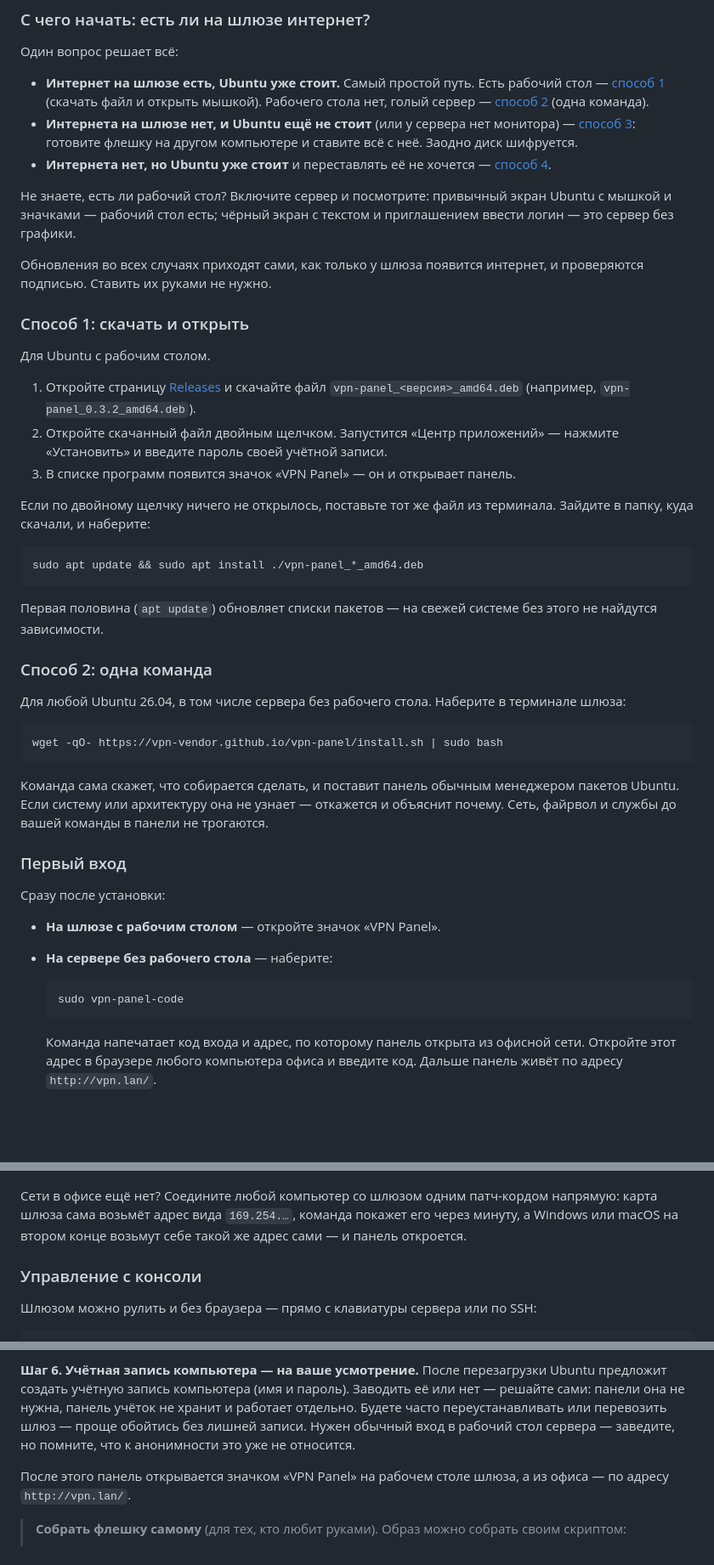
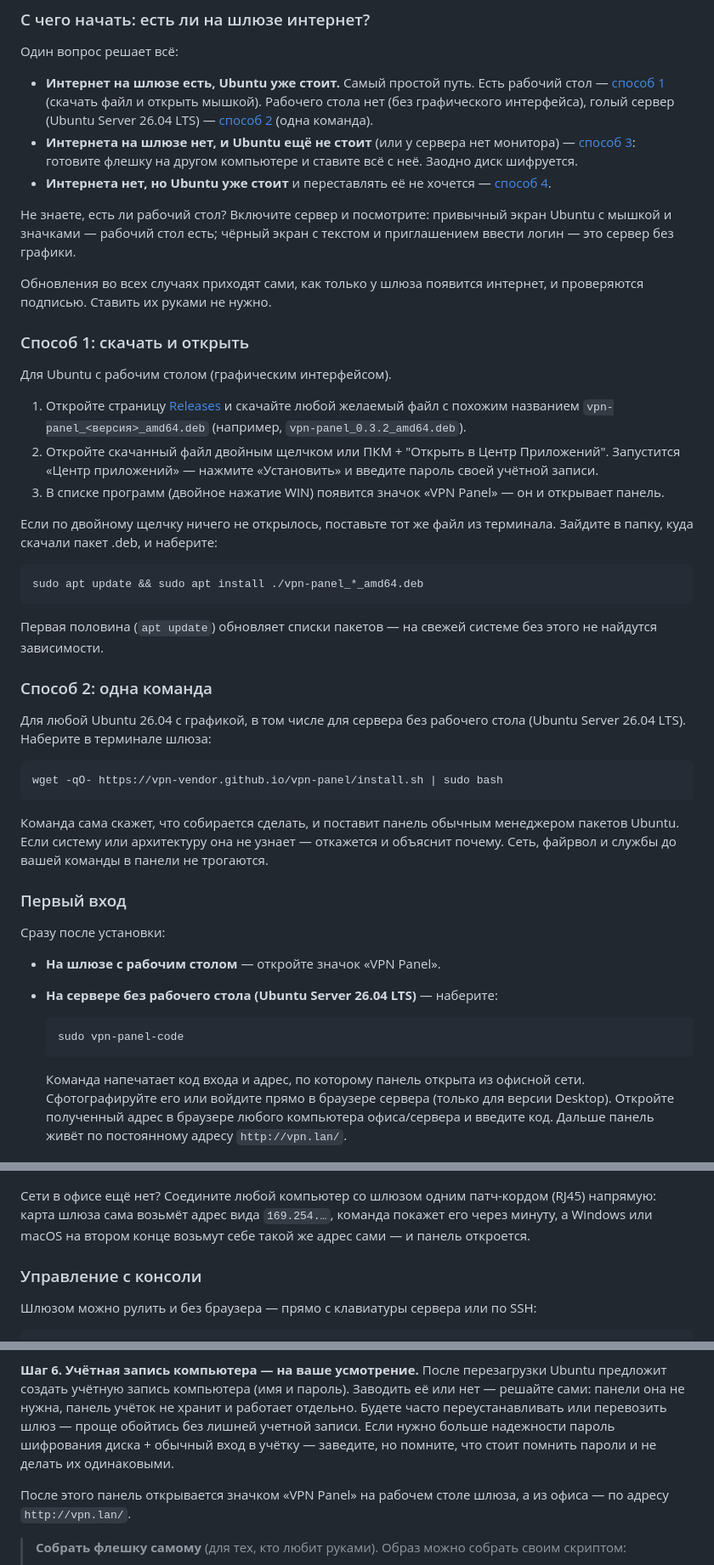
Before and after one commit to vpn-vendor/vpn-panel, a Markdown page: README.md, 3 parts joined by grey strips. Shown at 85% size. Rendered like a GitHub page; blank space fills up the shorter version.

````diff
--- a/README.md
+++ b/README.md
@@ -42,7 +42,7 @@
 
 - **Интернет на шлюзе есть, Ubuntu уже стоит.** Самый простой путь. Есть рабочий
   стол — [способ 1](#способ-1-скачать-и-открыть) (скачать файл и открыть мышкой).
-  Рабочего стола нет, голый сервер — [способ 2](#способ-2-одна-команда) (одна
+  Рабочего стола нет (без графического интерфейса), голый сервер (Ubuntu Server 26.04 LTS) — [способ 2](#способ-2-одна-команда) (одна
   команда).
 - **Интернета на шлюзе нет, и Ubuntu ещё не стоит** (или у сервера нет монитора)
   — [способ 3](#способ-3-установка-с-флешки-начисто): готовите флешку на другом
@@ -59,17 +59,17 @@ Ubuntu с мышкой и значками — рабочий стол есть;
 
 ### Способ 1: скачать и открыть
 
-Для Ubuntu с рабочим столом.
+Для Ubuntu с рабочим столом (графическим интерфейсом).
 
 1. Откройте страницу [Releases](https://github.com/vpn-vendor/vpn-panel/releases)
-   и скачайте файл `vpn-panel_<версия>_amd64.deb` (например,
+   и скачайте любой желаемый файл с похожим названием `vpn-panel_<версия>_amd64.deb` (например,
    `vpn-panel_0.3.2_amd64.deb`).
-2. Откройте скачанный файл двойным щелчком. Запустится «Центр приложений» —
+2. Откройте скачанный файл двойным щелчком или ПКМ + "Открыть в Центр Приложений". Запустится «Центр приложений» —
    нажмите «Установить» и введите пароль своей учётной записи.
-3. В списке программ появится значок «VPN Panel» — он и открывает панель.
+3. В списке программ (двойное нажатие WIN) появится значок «VPN Panel» — он и открывает панель.
 
 Если по двойному щелчку ничего не открылось, поставьте тот же файл из терминала.
-Зайдите в папку, куда скачали, и наберите:
+Зайдите в папку, куда скачали пакет .deb, и наберите:
 
 ```bash
 sudo apt update && sudo apt install ./vpn-panel_*_amd64.deb
@@ -80,7 +80,7 @@ sudo apt update && sudo apt install ./vpn-panel_*_amd64.deb
 
 ### Способ 2: одна команда
 
-Для любой Ubuntu 26.04, в том числе сервера без рабочего стола. Наберите в
+Для любой Ubuntu 26.04 с графикой, в том числе для сервера без рабочего стола (Ubuntu Server 26.04 LTS). Наберите в
 терминале шлюза:
 
 ```bash
@@ -96,19 +96,19 @@ wget -qO- https://vpn-vendor.github.io/vpn-panel/install.sh | sudo bash
 Сразу после установки:
 
 - **На шлюзе с рабочим столом** — откройте значок «VPN Panel».
-- **На сервере без рабочего стола** — наберите:
+- **На сервере без рабочего стола (Ubuntu Server 26.04 LTS)** — наберите:
 
   ```bash
   sudo vpn-panel-code
   ```
 
   Команда напечатает код входа и адрес, по которому панель открыта из офисной
-  сети. Откройте этот адрес в браузере любого компьютера офиса и введите код.
-  Дальше панель живёт по адресу `http://vpn.lan/`.
+  сети. Сфотографируйте его или войдите прямо в браузере сервера (только для версии Desktop). Откройте полученный адрес в браузере любого компьютера офиса/сервера и введите код.
+  Дальше панель живёт по постоянному адресу `http://vpn.lan/`.
 
 ![Панель, страница «Обзор»](docs/install/panel.png)
 
-Сети в офисе ещё нет? Соедините любой компьютер со шлюзом одним патч-кордом
+Сети в офисе ещё нет? Соедините любой компьютер со шлюзом одним патч-кордом (RJ45)
 напрямую: карта шлюза сама возьмёт адрес вида `169.254.…`, команда покажет его
 через минуту, а Windows или macOS на втором конце возьмут себе такой же адрес
 сами — и панель откроется.
@@ -186,8 +186,8 @@ VPN Panel — стирает весь диск». Если экран остаё
 Ubuntu предложит создать учётную запись компьютера (имя и пароль). Заводить её
 или нет — решайте сами: панели она не нужна, панель учёток не хранит и работает
 отдельно. Будете часто переустанавливать или перевозить шлюз — проще обойтись без
-лишней записи. Нужен обычный вход в рабочий стол сервера — заведите, но помните,
-что к анонимности это уже не относится.
+лишней учетной записи. Если нужно больше надежности пароль шифрования диска + обычный вход в учётку — заведите, но помните,
+что стоит помнить пароли и не делать их одинаковыми.
 
 После этого панель открывается значком «VPN Panel» на рабочем столе шлюза, а из
 офиса — по адресу `http://vpn.lan/`.
````
Also changed, not shown: other parts of README.md (+19 -23 lines).
